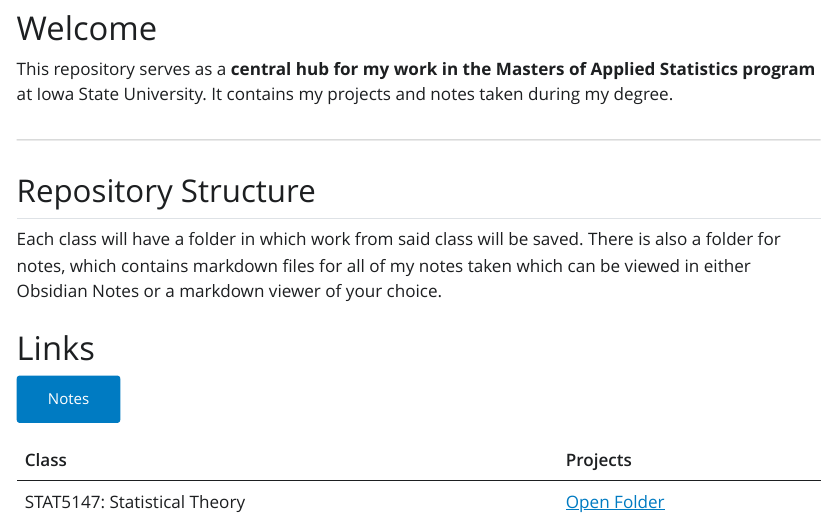
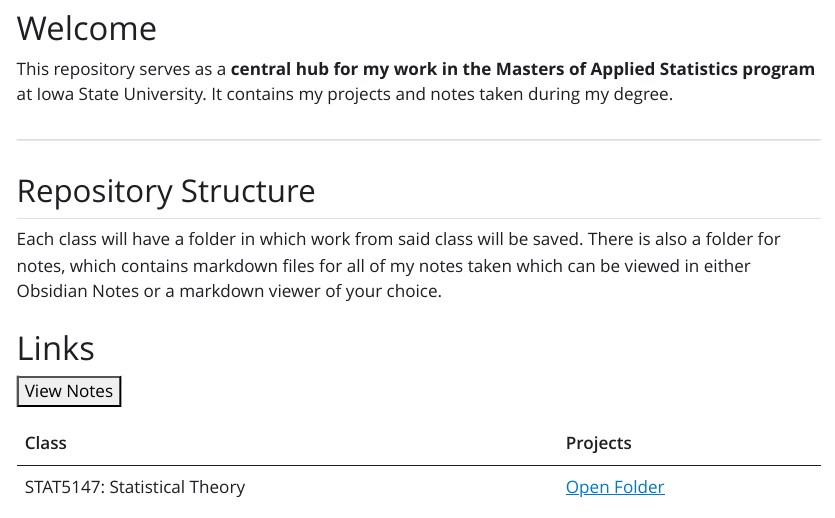
Before and after one commit to alexcory1/MAS, a Quarto document (index.qmd): the page in a window 1100 px wide, from 150 px down. The pictures show the output file index.html that the author committed with the source, opened offline; Quarto's library style sheets are replaced by a plain one without menus.

Commit message:
Changed link for notes button

```diff
--- a/index.qmd
+++ b/index.qmd
@@ -18,7 +18,9 @@ Each class will have a folder in which work from said class will be saved. There
 # Links
 
 
-[Notes](notes/){.btn .btn-primary}
+<a href="https://github.com/alexcory1/MAS/tree/main/notes" target="_blank">
+  <button>View Notes</button>
+</a>
 
 | Class | Projects |
 |-------|----------|
```
Also changed, not shown: index.html.
